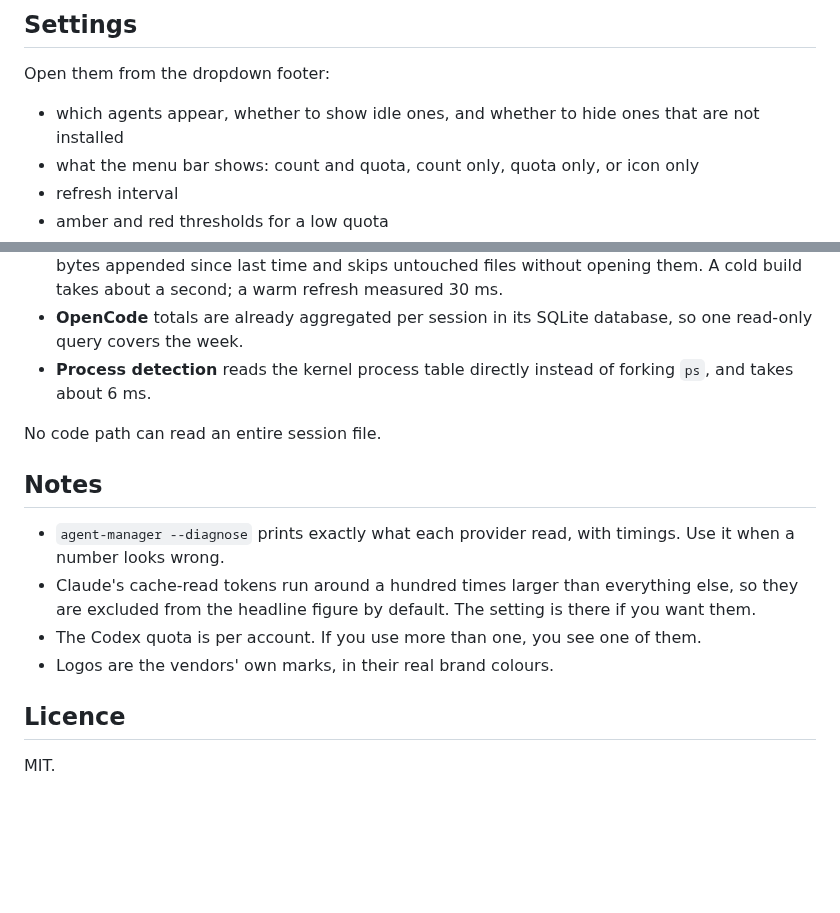
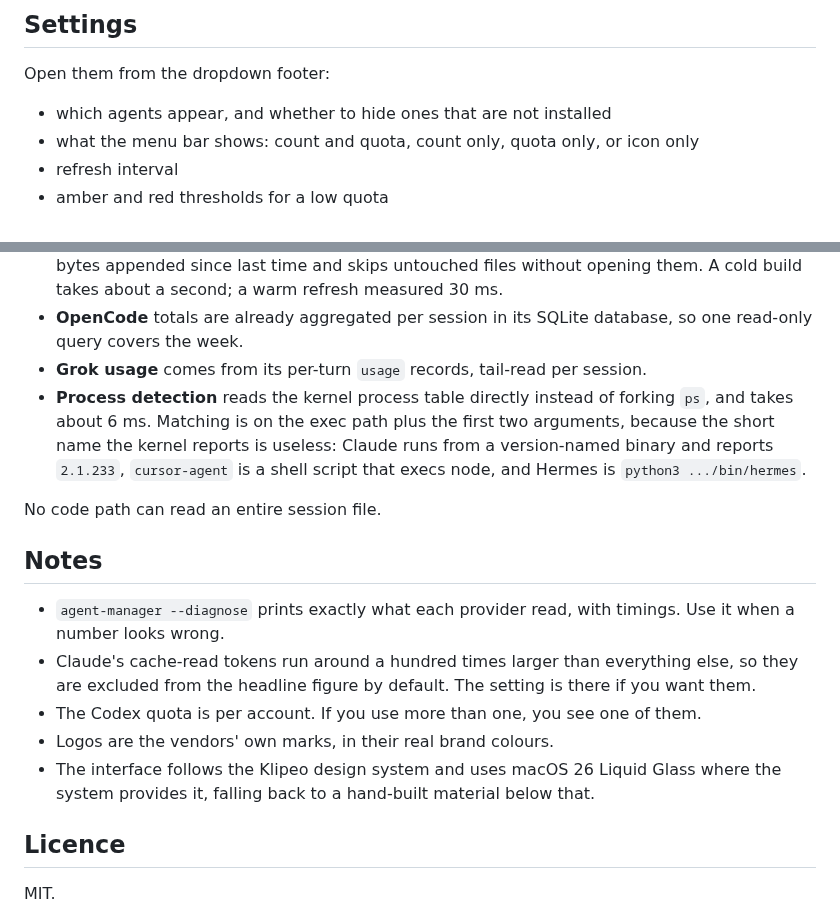
Before and after one commit to NiladriHazra/agent-manager, a Markdown page: README.md, 2 parts joined by grey strips. Rendered like a GitHub page; blank space fills up the shorter version.

```diff
--- a/README.md
+++ b/README.md
@@ -57,8 +74,7 @@ instead of pretending it is current.
 
 Open them from the dropdown footer:
 
-- which agents appear, whether to show idle ones, and whether to hide ones that
-  are not installed
+- which agents appear, and whether to hide ones that are not installed
 - what the menu bar shows: count and quota, count only, quota only, or icon only
 - refresh interval
 - amber and red thresholds for a low quota
@@ -79,8 +95,12 @@ this was built against, including one single 295 MB session file.
   measured 30 ms.
 - **OpenCode** totals are already aggregated per session in its SQLite database,
   so one read-only query covers the week.
+- **Grok usage** comes from its per-turn `usage` records, tail-read per session.
 - **Process detection** reads the kernel process table directly instead of
-  forking `ps`, and takes about 6 ms.
+  forking `ps`, and takes about 6 ms. Matching is on the exec path plus the
+  first two arguments, because the short name the kernel reports is useless:
+  Claude runs from a version-named binary and reports `2.1.233`, `cursor-agent`
+  is a shell script that execs node, and Hermes is `python3 .../bin/hermes`.
 
 No code path can read an entire session file.
 
@@ -93,6 +113,8 @@ No code path can read an entire session file.
   there if you want them.
 - The Codex quota is per account. If you use more than one, you see one of them.
 - Logos are the vendors' own marks, in their real brand colours.
+- The interface follows the Klipeo design system and uses macOS 26 Liquid Glass
+  where the system provides it, falling back to a hand-built material below that.
 
 ## Licence
 
```
Also changed, not shown: other parts of README.md (+27 -10 lines), docs/klipeo-mark.png (added), docs/screenshot.png.
